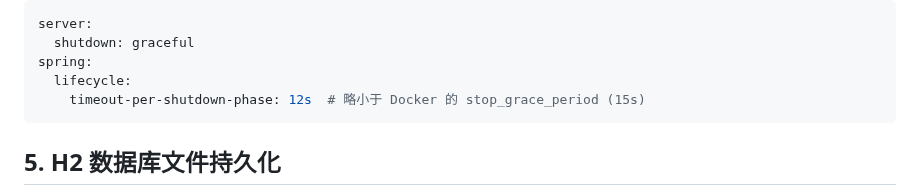
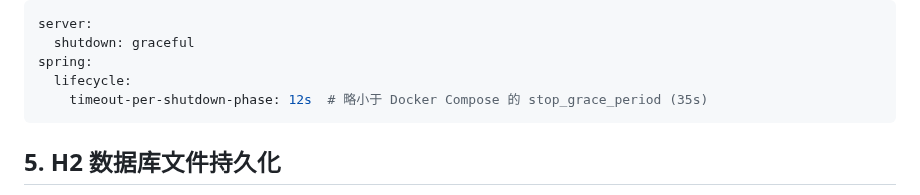
Before and after one commit to lldwb/AList-Media-Sync, a Markdown page: specs/003-docker-deploy/research.md, the part around the change. Rendered like a GitHub page.

````diff
--- a/specs/003-docker-deploy/research.md
+++ b/specs/003-docker-deploy/research.md
@@ -73,7 +73,7 @@ server:
   shutdown: graceful
 spring:
   lifecycle:
-    timeout-per-shutdown-phase: 12s  # 略小于 Docker 的 stop_grace_period (15s)
+    timeout-per-shutdown-phase: 12s  # 略小于 Docker Compose 的 stop_grace_period (35s)
 ```
 
 ## 5. H2 数据库文件持久化
````
Also changed, not shown: specs/003-docker-deploy/spec.md (+2 -2 lines).
